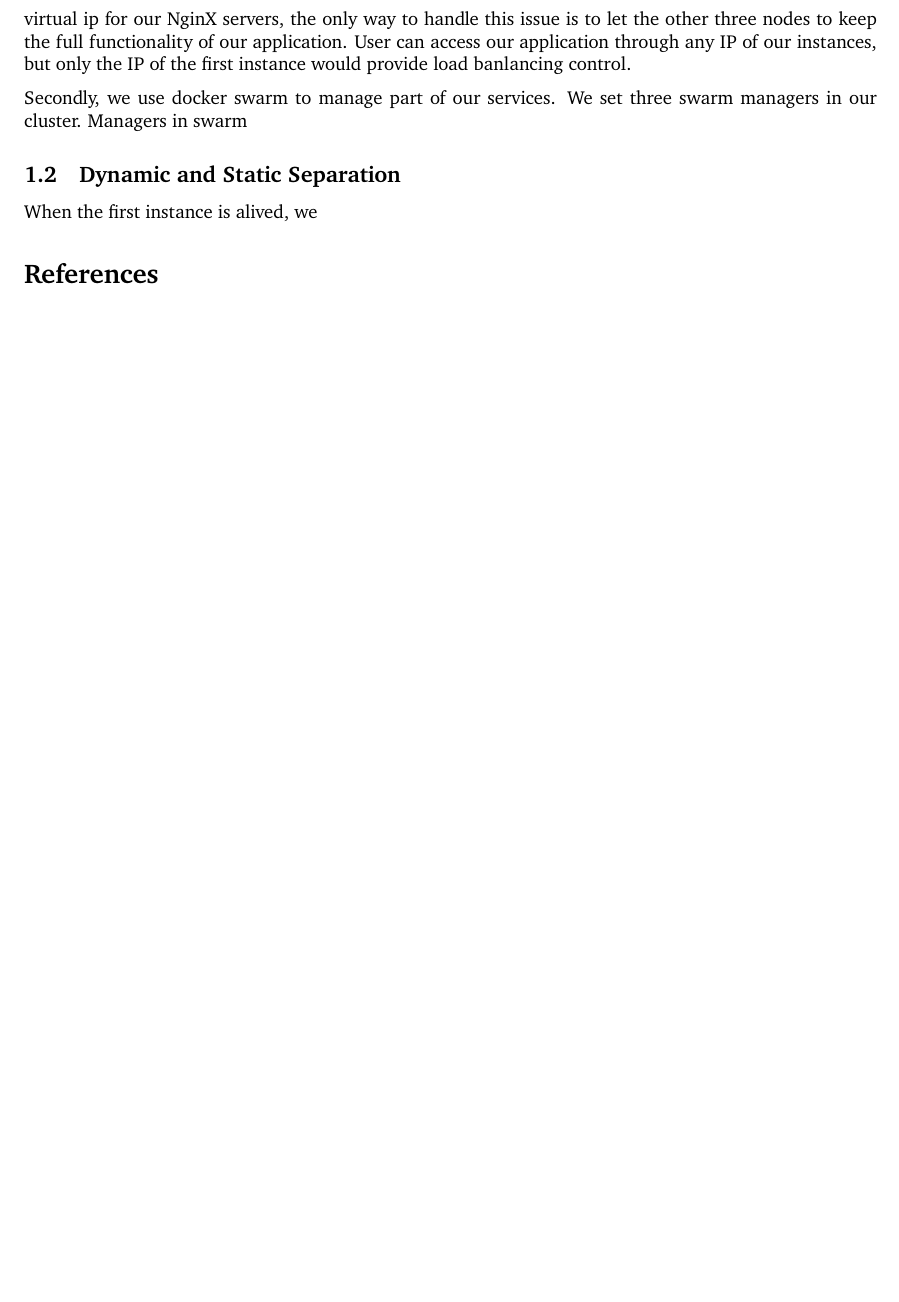
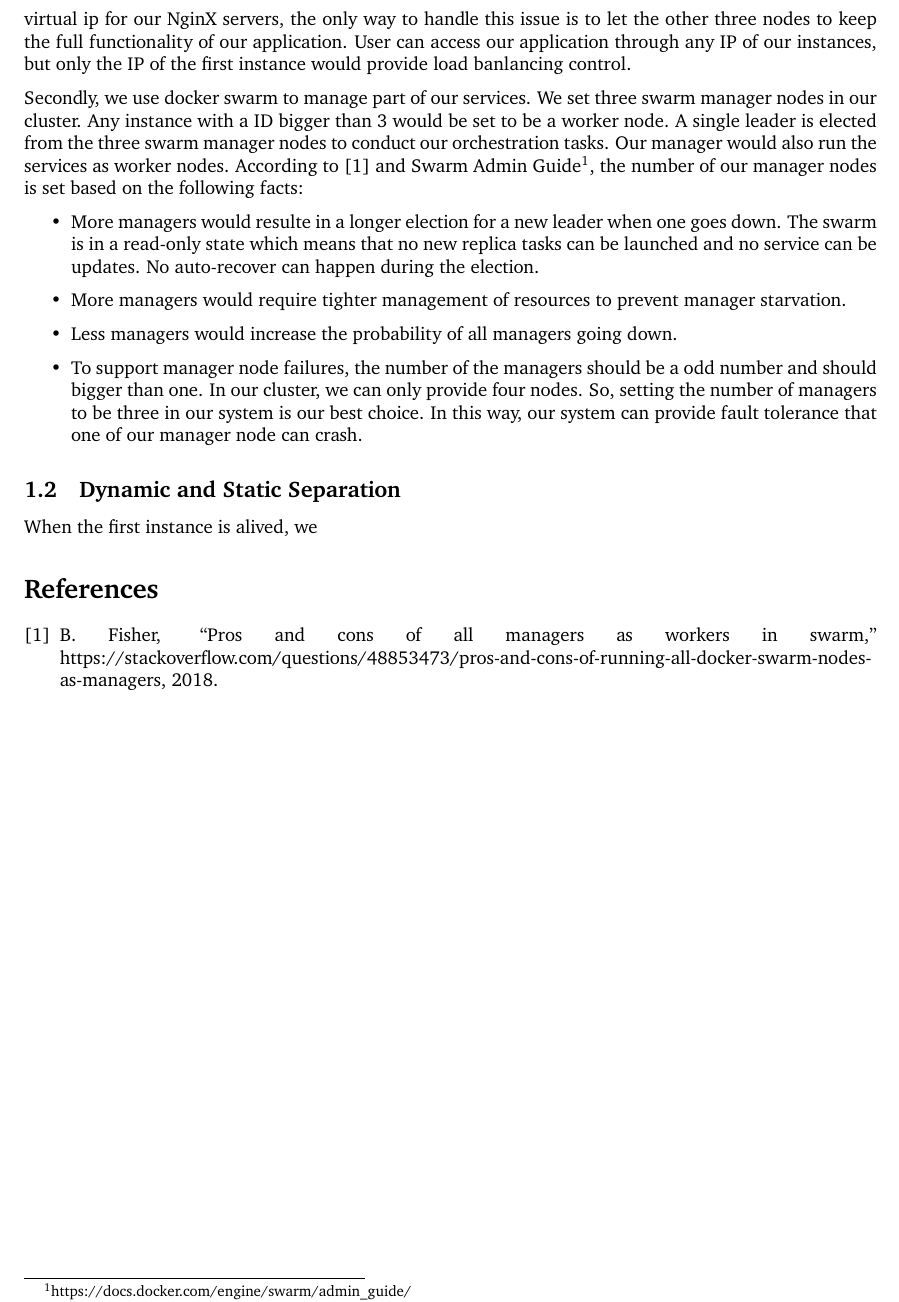
Before and after one commit to CCC-2020-G17/city-analytics-on-the-cloud, a LaTeX document (report/report.tex): part of page 2 of 2, cut so that both start at the same text, the shorter picture padded with empty space. Compiled offline with pdfLaTeX.

Commit message:
finish the HA part

```diff
--- a/report/report.tex
+++ b/report/report.tex
@@ -63,7 +63,14 @@ Through in-depth thinking and repeated practice, we continue to optimize our arc
 
 Firstly, we run a NginX server in our first instance to provide Load balancing. For requests that need to access the dynamic data in our database, it would pass the request to the other three server averagely. In this way, we can efficiently distribute the incoming network traffic to our backend servers in the cluster. When it comes to the situation that the first instance may crash, users can still access our application using the IPs of the other three nodes. But this solution is not good enough and is contradict to high avilability. We had tried to use two NginX server with a software called Keepalived to provide a more fault-tolerant system. However, we found out that we are not allow to use floating IP in Nectar. Since we cannot set a virtual ip for our NginX servers, the only way to handle this issue is to let the other three nodes to keep the full functionality of our application. User can access our application through any IP of our instances, but only the IP of the first instance would provide load banlancing control.
 
-Secondly, we use docker swarm to manage part of our services. We set three swarm managers in our cluster. Managers in swarm
+Secondly, we use docker swarm to manage part of our services. We set three swarm manager nodes in our cluster. Any instance with a ID bigger than 3 would be set to be a worker node. A single leader is elected from the three swarm manager nodes to conduct our orchestration tasks. Our manager would also run the services as worker nodes. According to \cite{pros-and-cons-of-running-all-docker-swarm-nodes-as-managers} and Swarm Admin Guide\footnote{https://docs.docker.com/engine/swarm/admin\_guide/}, the number of our manager nodes is set based on the following facts:
+\begin{itemize}
+	\item More managers would resulte in a longer election for a new leader when one goes down. The swarm is in a read-only state which means that no new replica tasks can be launched and no service can be updates. No auto-recover can happen during the election.
+	\item More managers would require tighter management of resources to prevent manager starvation.
+	\item Less managers would increase the probability of all managers going down.
+	\item To support manager node failures, the number of the managers should be a odd number and should bigger than one. In our cluster, we can only provide four nodes. So, setting the number of managers to be three in our system is our best choice. In this way, our system can provide fault tolerance that one of our manager node can crash.
+\end{itemize}
+
 
 
 \subsection{Dynamic and Static Separation}
```
Also changed, not shown: report/lib.bib (+6 -0 lines), report/report.pdf.
